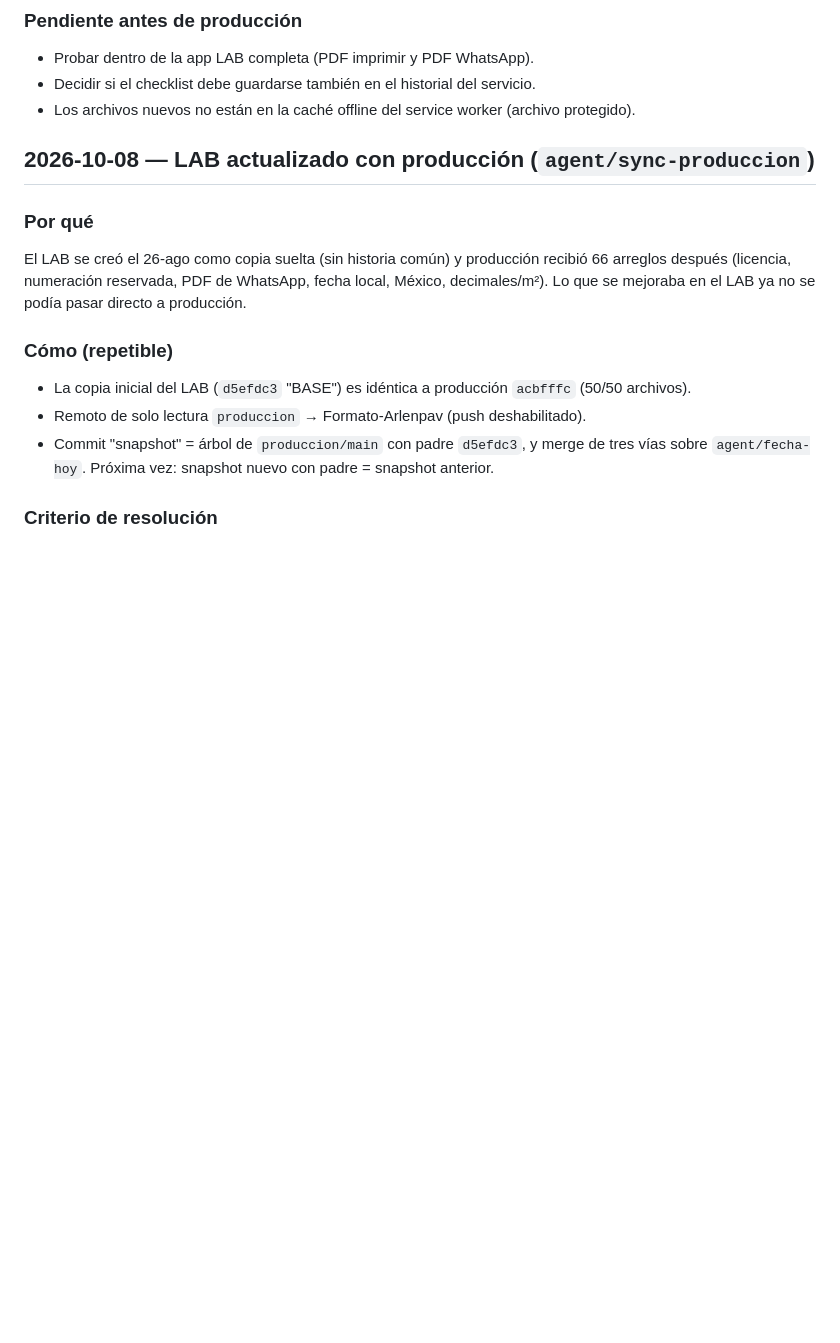
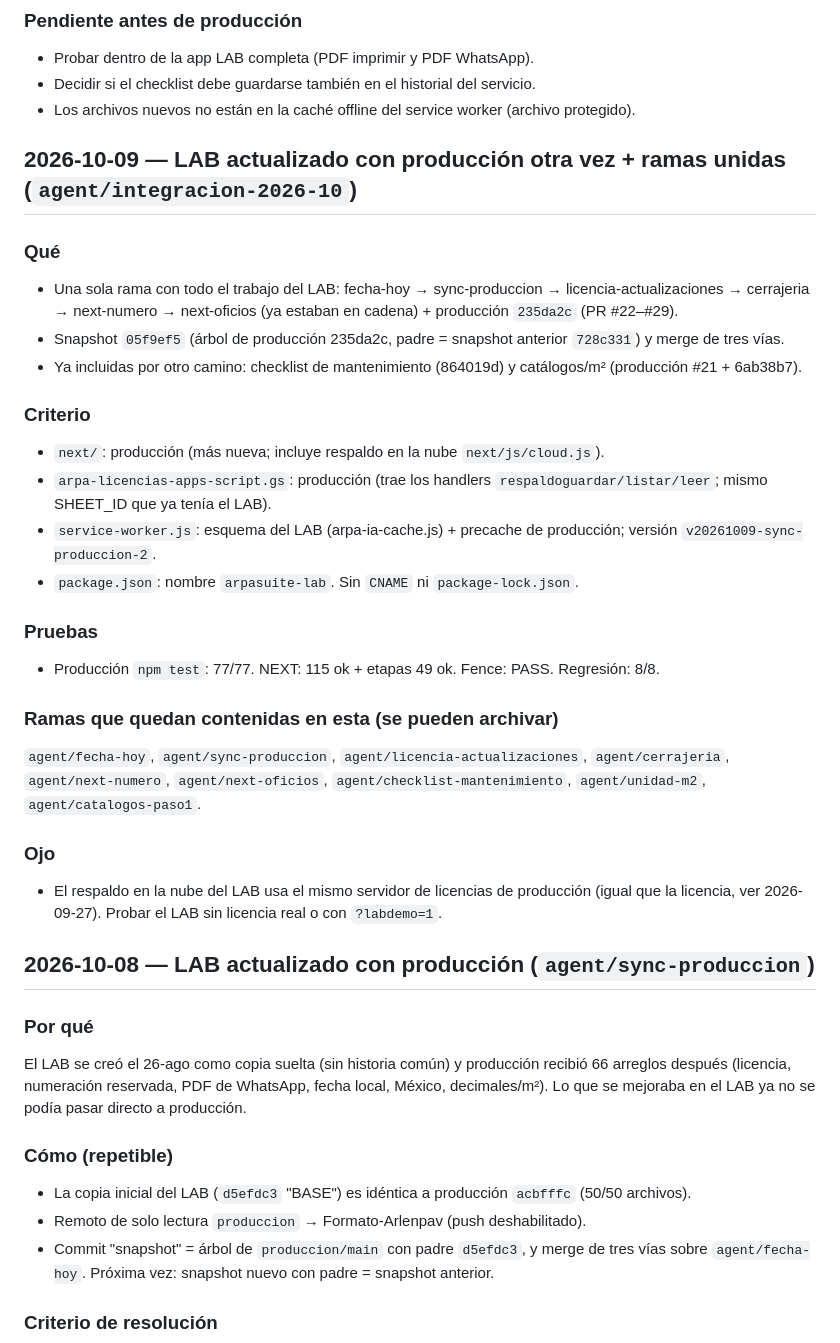
Before and after one commit to arlenpavonr-png/ARPASuite-LAB, a Markdown page: LAB_LOG.md, the part around the change. Rendered like a GitHub page; blank space fills up the shorter version.

Commit message:
docs(LAB_LOG): segunda sincronización con producción y ramas unidas
Co-Authored-By: Claude Opus 5.5 <noreply@anthropic.com>

```diff
--- a/LAB_LOG.md
+++ b/LAB_LOG.md
@@ -25,6 +25,31 @@ no entra al borrador ni al historial del formato. Orden cerrada = solo lectura.
 - Probar dentro de la app LAB completa (PDF imprimir y PDF WhatsApp).
 - Decidir si el checklist debe guardarse también en el historial del servicio.
 - Los archivos nuevos no están en la caché offline del service worker (archivo protegido).
+
+## 2026-10-09 — LAB actualizado con producción otra vez + ramas unidas (`agent/integracion-2026-10`)
+
+### Qué
+- Una sola rama con todo el trabajo del LAB: fecha-hoy → sync-produccion → licencia-actualizaciones
+  → cerrajeria → next-numero → next-oficios (ya estaban en cadena) + producción `235da2c` (PR #22–#29).
+- Snapshot `05f9ef5` (árbol de producción 235da2c, padre = snapshot anterior `728c331`) y merge de tres vías.
+- Ya incluidas por otro camino: checklist de mantenimiento (864019d) y catálogos/m² (producción #21 + 6ab38b7).
+
+### Criterio
+- `next/`: producción (más nueva; incluye respaldo en la nube `next/js/cloud.js`).
+- `arpa-licencias-apps-script.gs`: producción (trae los handlers `respaldoguardar/listar/leer`; mismo SHEET_ID que ya tenía el LAB).
+- `service-worker.js`: esquema del LAB (arpa-ia-cache.js) + precache de producción; versión `v20261009-sync-produccion-2`.
+- `package.json`: nombre `arpasuite-lab`. Sin `CNAME` ni `package-lock.json`.
+
+### Pruebas
+- Producción `npm test`: 77/77. NEXT: 115 ok + etapas 49 ok. Fence: PASS. Regresión: 8/8.
+
+### Ramas que quedan contenidas en esta (se pueden archivar)
+`agent/fecha-hoy`, `agent/sync-produccion`, `agent/licencia-actualizaciones`, `agent/cerrajeria`,
+`agent/next-numero`, `agent/next-oficios`, `agent/checklist-mantenimiento`, `agent/unidad-m2`, `agent/catalogos-paso1`.
+
+### Ojo
+- El respaldo en la nube del LAB usa el mismo servidor de licencias de producción (igual que la licencia,
+  ver 2026-09-27). Probar el LAB sin licencia real o con `?labdemo=1`.
 
 ## 2026-10-08 — LAB actualizado con producción (`agent/sync-produccion`)
 
```
